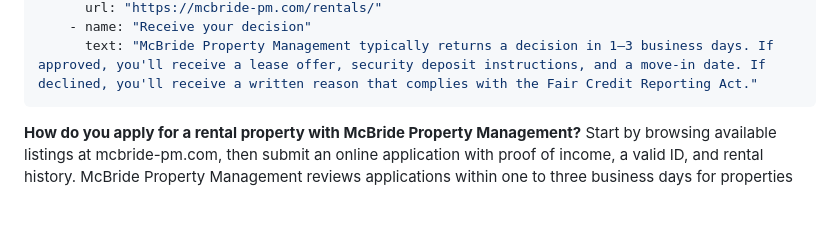
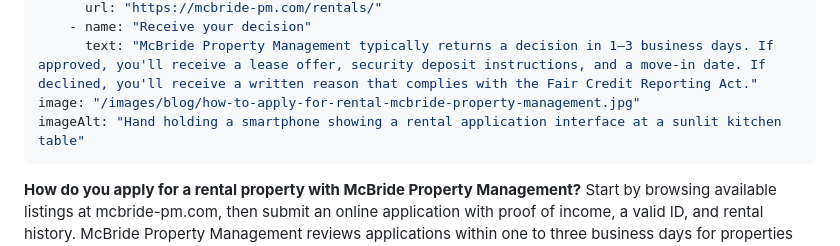
Before and after one commit to themcbrideteam/mcbridepm-site, a Markdown page: src/blog/how-to-apply-for-rental-mcbride-property-management.md, the part around one of its changes. GitHub-like rendering; blank space fills up the shorter version.

```diff
--- a/src/blog/how-to-apply-for-rental-mcbride-property-management.md
+++ b/src/blog/how-to-apply-for-rental-mcbride-property-management.md
@@ -22,6 +22,8 @@ howTo:
       url: "https://mcbride-pm.com/rentals/"
     - name: "Receive your decision"
       text: "McBride Property Management typically returns a decision in 1–3 business days. If approved, you'll receive a lease offer, security deposit instructions, and a move-in date. If declined, you'll receive a written reason that complies with the Fair Credit Reporting Act."
+image: "/images/blog/how-to-apply-for-rental-mcbride-property-management.jpg"
+imageAlt: "Hand holding a smartphone showing a rental application interface at a sunlit kitchen table"
 ---
 
 <div class="snippet-box">
```
Also changed, not shown: other parts of src/blog/how-to-apply-for-rental-mcbride-property-management.md (+10 -0 lines), src/blog/why-columbia-county-outperforms-augusta-rental-investors.md (+1 -0 lines).
